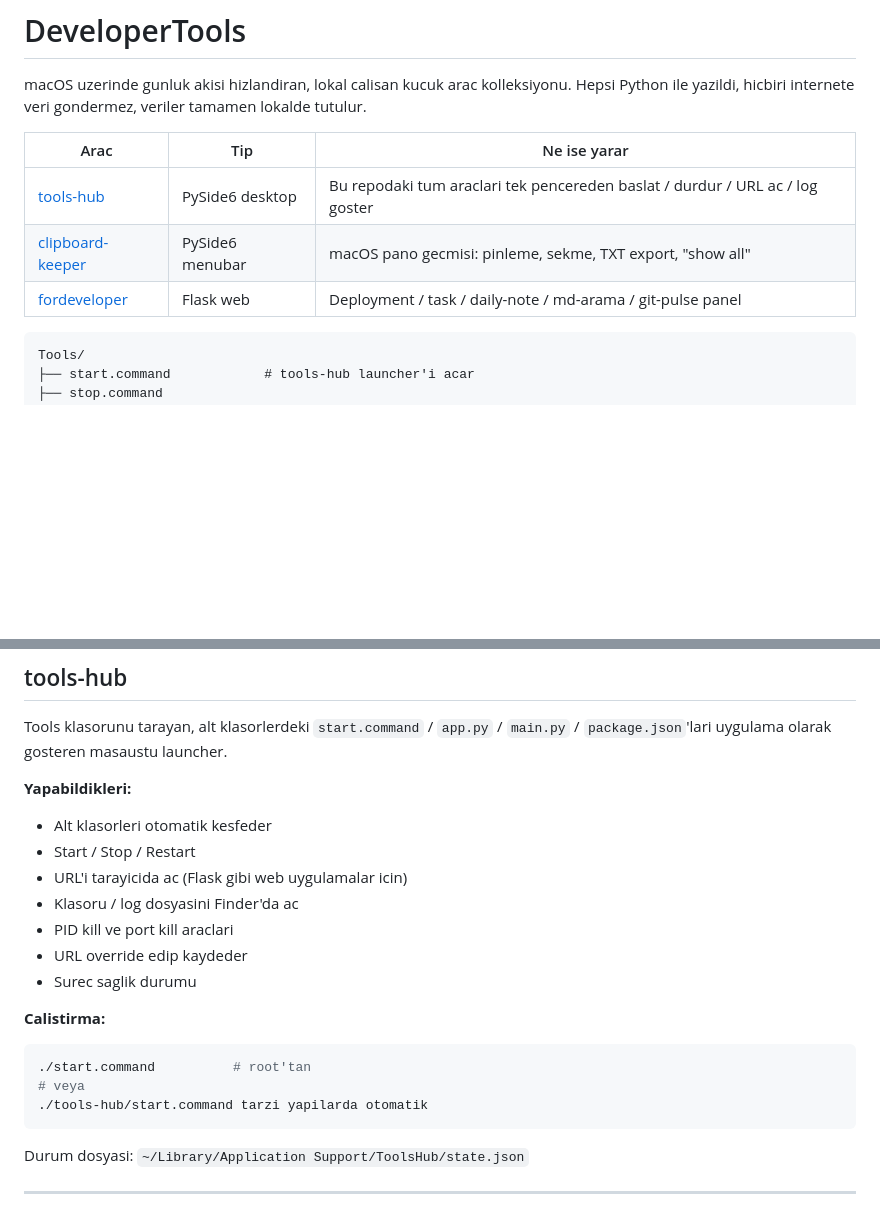
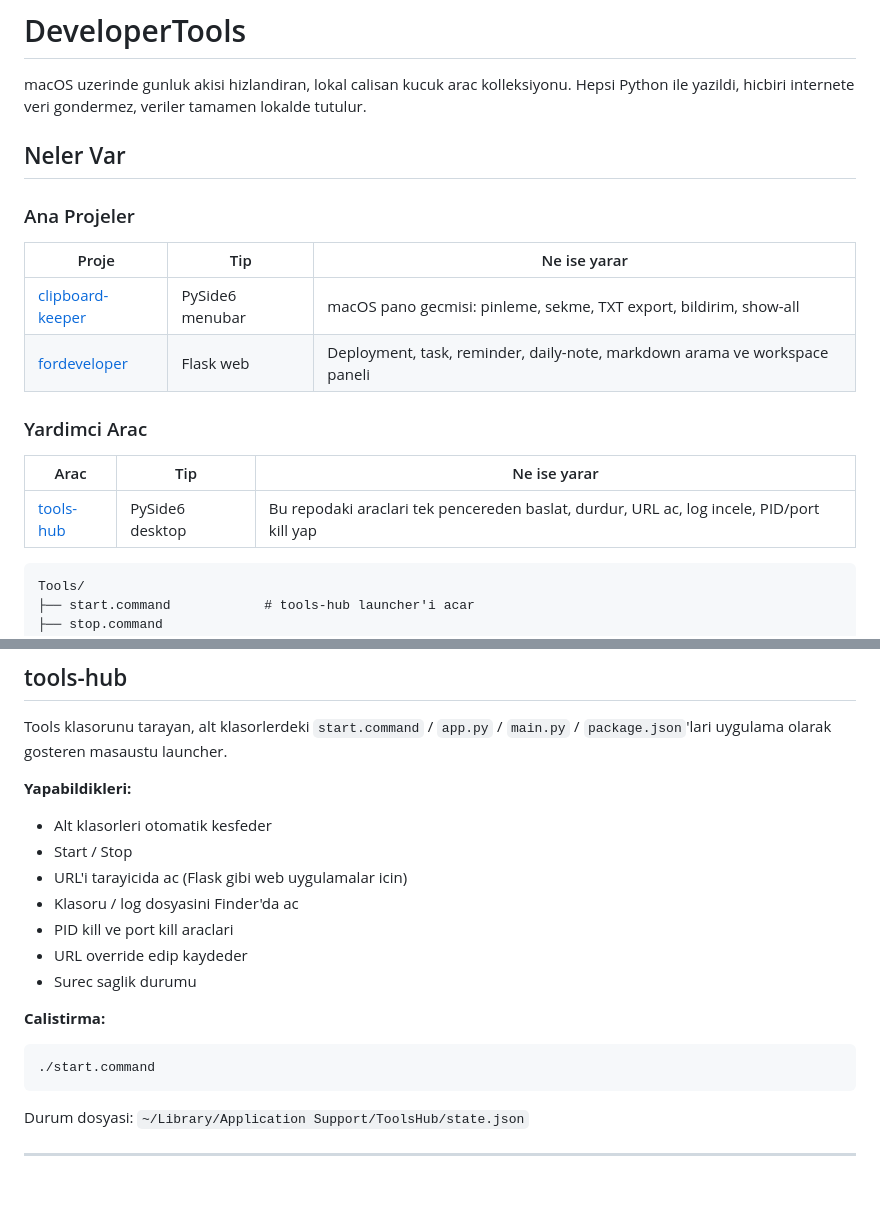
Before and after one commit to yavuzsayinbulut/DeveloperTools, a Markdown page: README.md, 2 parts joined by grey strips. GitHub-like rendering; blank space fills up the shorter version.

Commit message:
Polish root README for GitHub

````diff
--- a/README.md
+++ b/README.md
@@ -4,11 +4,20 @@ macOS uzerinde gunluk akisi hizlandiran, lokal calisan kucuk arac kolleksiyonu.
 Hepsi Python ile yazildi, hicbiri internete veri gondermez, veriler tamamen
 lokalde tutulur.
 
+## Neler Var
+
+### Ana Projeler
+
+| Proje | Tip | Ne ise yarar |
+|------|-----|--------------|
+| [clipboard-keeper](#clipboard-keeper) | PySide6 menubar | macOS pano gecmisi: pinleme, sekme, TXT export, bildirim, show-all |
+| [fordeveloper](#fordeveloper) | Flask web | Deployment, task, reminder, daily-note, markdown arama ve workspace paneli |
+
+### Yardimci Arac
+
 | Arac | Tip | Ne ise yarar |
 |------|-----|--------------|
-| [tools-hub](#tools-hub) | PySide6 desktop | Bu repodaki tum araclari tek pencereden baslat / durdur / URL ac / log goster |
-| [clipboard-keeper](#clipboard-keeper-pro) | PySide6 menubar | macOS pano gecmisi: pinleme, sekme, TXT export, "show all" |
-| [fordeveloper](#fordeveloper) | Flask web | Deployment / task / daily-note / md-arama / git-pulse panel |
+| [tools-hub](#tools-hub) | PySide6 desktop | Bu repodaki araclari tek pencereden baslat, durdur, URL ac, log incele, PID/port kill yap |
 
 ```
 Tools/
@@ -46,7 +55,7 @@ Tools klasorunu tarayan, alt klasorlerdeki `start.command` / `app.py` /
 **Yapabildikleri:**
 
 - Alt klasorleri otomatik kesfeder
-- Start / Stop / Restart
+- Start / Stop
 - URL'i tarayicida ac (Flask gibi web uygulamalar icin)
 - Klasoru / log dosyasini Finder'da ac
 - PID kill ve port kill araclari
@@ -56,9 +65,7 @@ Tools klasorunu tarayan, alt klasorlerdeki `start.command` / `app.py` /
 **Calistirma:**
 
 ```bash
-./start.command          # root'tan
-# veya
-./tools-hub/start.command tarzi yapilarda otomatik
+./start.command
 ```
 
 Durum dosyasi: `~/Library/Application Support/ToolsHub/state.json`
````
